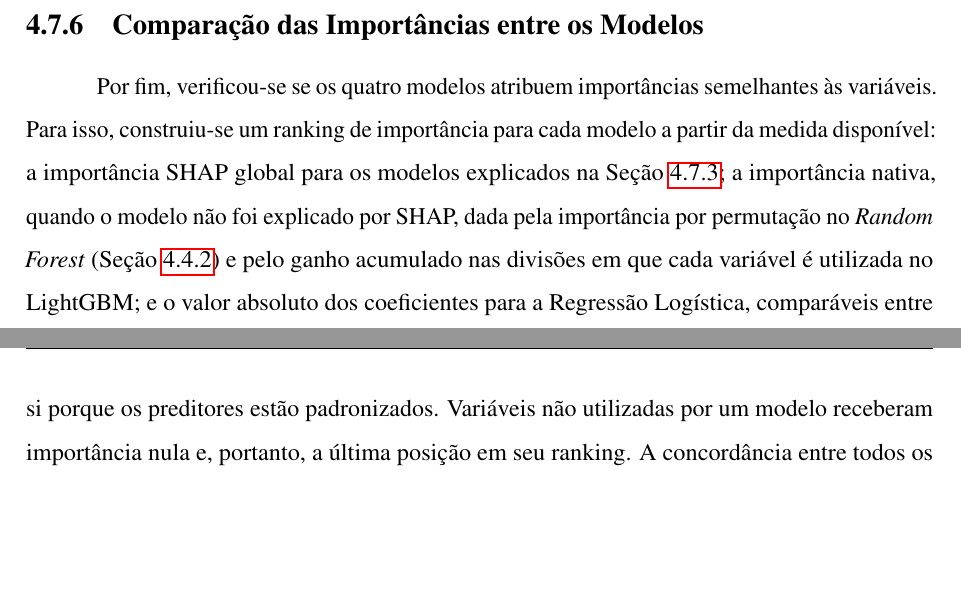
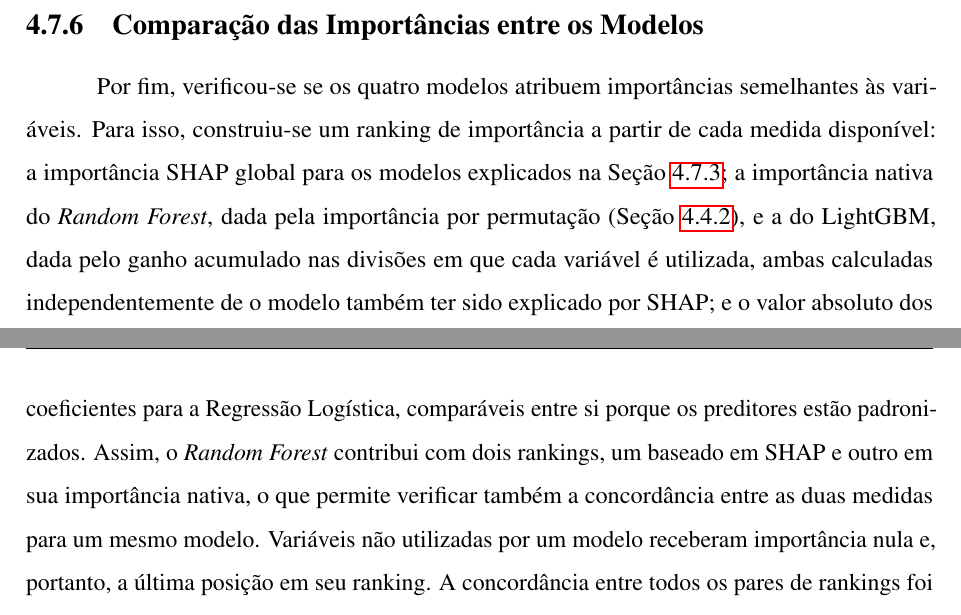
Before and after one commit to Pedro-Cesar-Rocha/tcc-ilpd-interpretabilidade, a LaTeX document (latex/monografia.tex, which reads latex/textuais/cap4-metodologia.tex): two parts of pages 57 and 58 of 65, joined at a grey line, cut so that both start at the same text, the shorter picture padded with empty space. Compiled offline with pdfLaTeX; a LaTeX package or settings file that is missing is left out.

Commit message:
Corrige descrição da comparação de rankings: RF entra com SHAP e importância nativa

```diff
--- a/latex/textuais/cap4-metodologia.tex
+++ b/latex/textuais/cap4-metodologia.tex
@@ -1543,13 +1543,16 @@ amostral discutidas anteriormente, os resultados por sexo têm caráter descriti
 \label{sec:comparacao_importancias}
 
 Por fim, verificou-se se os quatro modelos atribuem importâncias semelhantes às
-variáveis. Para isso, construiu-se um ranking de importância para cada modelo a partir
-da medida disponível: a importância SHAP global para os modelos explicados na
-Seção~\ref{sec:modelos_explicados}; a importância nativa, quando o modelo não foi
-explicado por SHAP, dada pela importância por permutação no \textit{Random Forest}
-(Seção~\ref{sec:random_forest}) e pelo ganho acumulado nas divisões em que cada
-variável é utilizada no LightGBM; e o valor absoluto dos coeficientes para a Regressão
-Logística, comparáveis entre si porque os preditores estão padronizados. Variáveis
+variáveis. Para isso, construiu-se um ranking de importância a partir de cada medida
+disponível: a importância SHAP global para os modelos explicados na
+Seção~\ref{sec:modelos_explicados}; a importância nativa do \textit{Random Forest},
+dada pela importância por permutação (Seção~\ref{sec:random_forest}), e a do LightGBM,
+dada pelo ganho acumulado nas divisões em que cada variável é utilizada, ambas
+calculadas independentemente de o modelo também ter sido explicado por SHAP; e o valor
+absoluto dos coeficientes para a Regressão Logística, comparáveis entre si porque os
+preditores estão padronizados. Assim, o \textit{Random Forest} contribui com dois
+rankings, um baseado em SHAP e outro em sua importância nativa, o que permite verificar
+também a concordância entre as duas medidas para um mesmo modelo. Variáveis
 não utilizadas por um modelo receberam importância nula e, portanto, a última posição
 em seu ranking. A concordância entre todos os pares de rankings foi medida pela
 correlação de postos de Spearman.
```
